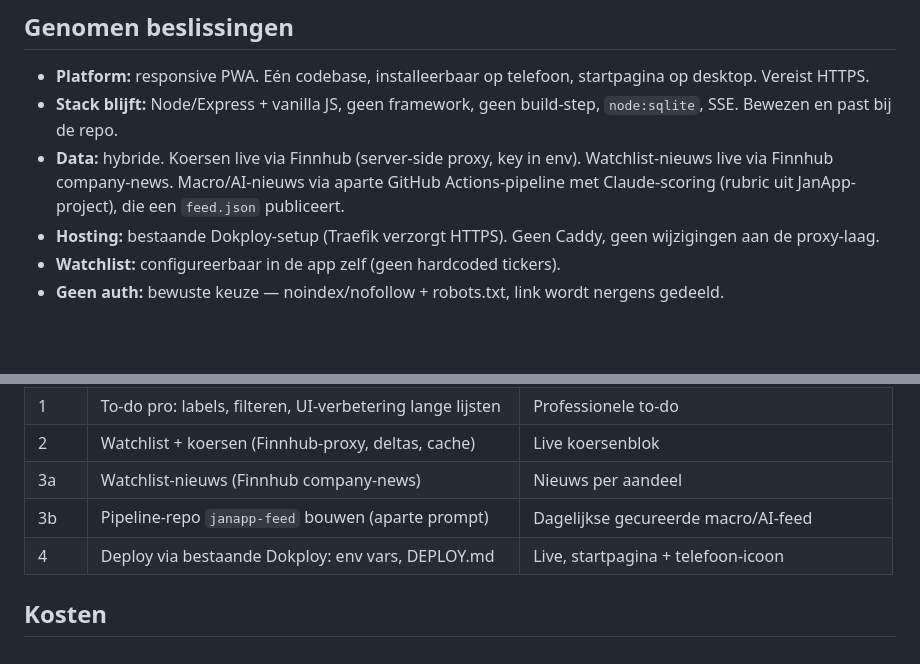
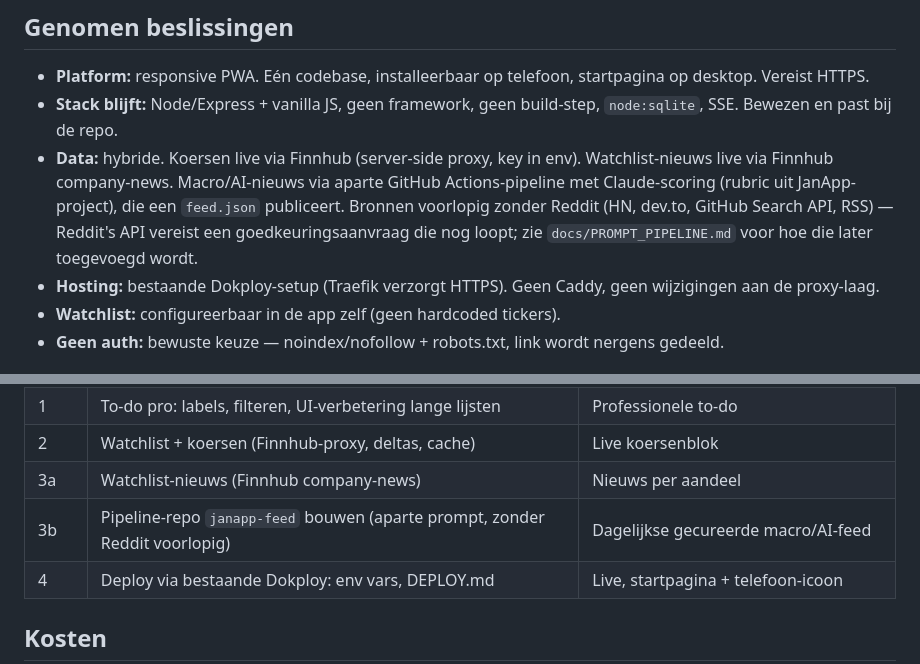
Before and after one commit to jcoder86/Speakeasy, a Markdown page: docs/JANAPP_PLAN.md, 2 parts joined by grey strips. GitHub-like rendering; blank space fills up the shorter version.

```diff
--- a/docs/JANAPP_PLAN.md
+++ b/docs/JANAPP_PLAN.md
@@ -10,7 +10,7 @@ Speakeasy (chatportal + to-do) wordt JanApp: een persoonlijke go-to pagina op de
 ## Genomen beslissingen
 - **Platform:** responsive PWA. Eén codebase, installeerbaar op telefoon, startpagina op desktop. Vereist HTTPS.
 - **Stack blijft:** Node/Express + vanilla JS, geen framework, geen build-step, `node:sqlite`, SSE. Bewezen en past bij de repo.
-- **Data:** hybride. Koersen live via Finnhub (server-side proxy, key in env). Watchlist-nieuws live via Finnhub company-news. Macro/AI-nieuws via aparte GitHub Actions-pipeline met Claude-scoring (rubric uit JanApp-project), die een `feed.json` publiceert.
+- **Data:** hybride. Koersen live via Finnhub (server-side proxy, key in env). Watchlist-nieuws live via Finnhub company-news. Macro/AI-nieuws via aparte GitHub Actions-pipeline met Claude-scoring (rubric uit JanApp-project), die een `feed.json` publiceert. Bronnen voorlopig zonder Reddit (HN, dev.to, GitHub Search API, RSS) — Reddit's API vereist een goedkeuringsaanvraag die nog loopt; zie `docs/PROMPT_PIPELINE.md` voor hoe die later toegevoegd wordt.
 - **Hosting:** bestaande Dokploy-setup (Traefik verzorgt HTTPS). Geen Caddy, geen wijzigingen aan de proxy-laag.
 - **Watchlist:** configureerbaar in de app zelf (geen hardcoded tickers).
 - **Geen auth:** bewuste keuze — noindex/nofollow + robots.txt, link wordt nergens gedeeld.
@@ -47,7 +47,7 @@ Speakeasy (chatportal + to-do) wordt JanApp: een persoonlijke go-to pagina op de
 | 1 | To-do pro: labels, filteren, UI-verbetering lange lijsten | Professionele to-do |
 | 2 | Watchlist + koersen (Finnhub-proxy, deltas, cache) | Live koersenblok |
 | 3a | Watchlist-nieuws (Finnhub company-news) | Nieuws per aandeel |
-| 3b | Pipeline-repo `janapp-feed` bouwen (aparte prompt) | Dagelijkse gecureerde macro/AI-feed |
+| 3b | Pipeline-repo `janapp-feed` bouwen (aparte prompt, zonder Reddit voorlopig) | Dagelijkse gecureerde macro/AI-feed |
 | 4 | Deploy via bestaande Dokploy: env vars, DEPLOY.md | Live, startpagina + telefoon-icoon |
 
 ## Kosten
```
Also changed, not shown: docs/PROMPT_PIPELINE.md (+47 -8 lines).
